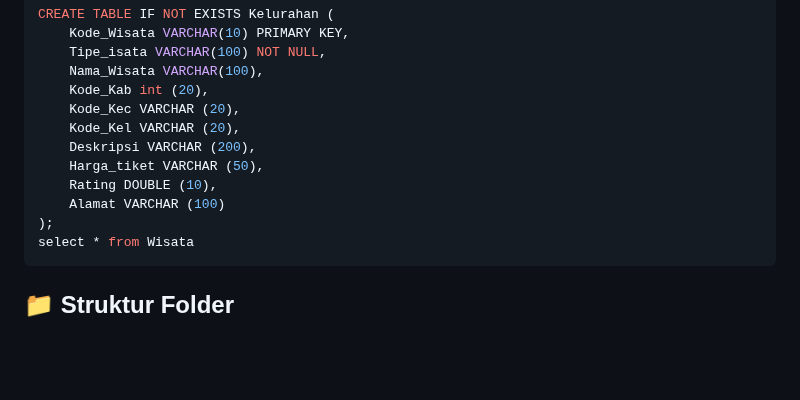
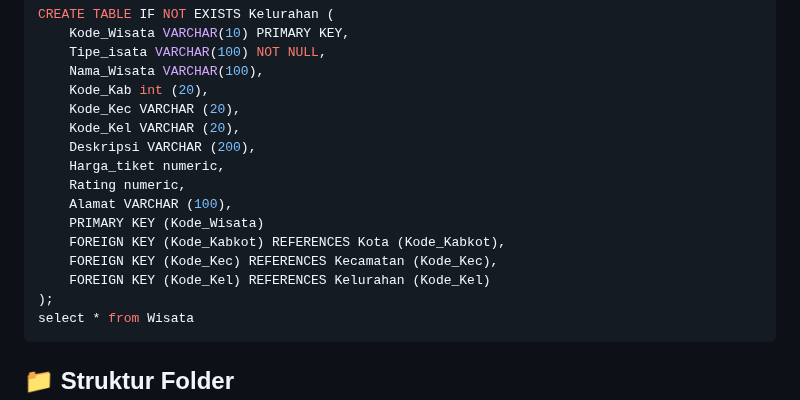
Before and after one commit to zhiizah/ProjectMDSkel5, a Markdown page: README.md, the part around one of its changes. Drawn GitHub-style; blank space fills up the shorter version.

````diff
--- a/README.md
+++ b/README.md
@@ -161,9 +164,13 @@ CREATE TABLE IF NOT EXISTS Kelurahan (
     Kode_Kec VARCHAR (20),
     Kode_Kel VARCHAR (20),
     Deskripsi VARCHAR (200),
-    Harga_tiket VARCHAR (50),
-    Rating DOUBLE (10),
-    Alamat VARCHAR (100)
+    Harga_tiket numeric,
+    Rating numeric,
+    Alamat VARCHAR (100),
+    PRIMARY KEY (Kode_Wisata)
+    FOREIGN KEY (Kode_Kabkot) REFERENCES Kota (Kode_Kabkot),
+    FOREIGN KEY (Kode_Kec) REFERENCES Kecamatan (Kode_Kec),
+    FOREIGN KEY (Kode_Kel) REFERENCES Kelurahan (Kode_Kel)
 );
 select * from Wisata
 ```
````
Also changed, not shown: other parts of README.md (+10 -7 lines).
